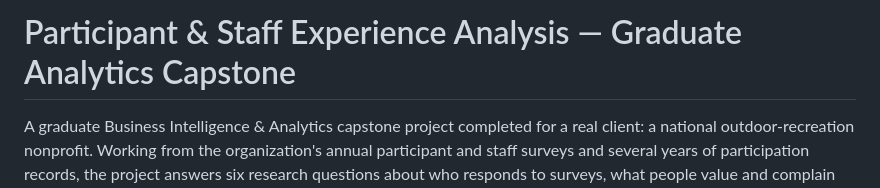
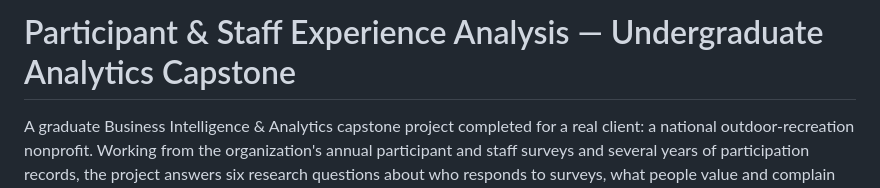
Before and after one commit to samuel-mcdonald/client-experience-analysis, a Markdown page: README.md, the part around the change. Rendered like a GitHub page.

```diff
--- a/README.md
+++ b/README.md
@@ -1,4 +1,4 @@
-# Participant & Staff Experience Analysis — Graduate Analytics Capstone
+# Participant & Staff Experience Analysis — Undergraduate Analytics Capstone
 
 A graduate Business Intelligence & Analytics capstone project completed for a real
 client: a national outdoor-recreation nonprofit. Working from the organization's
```
